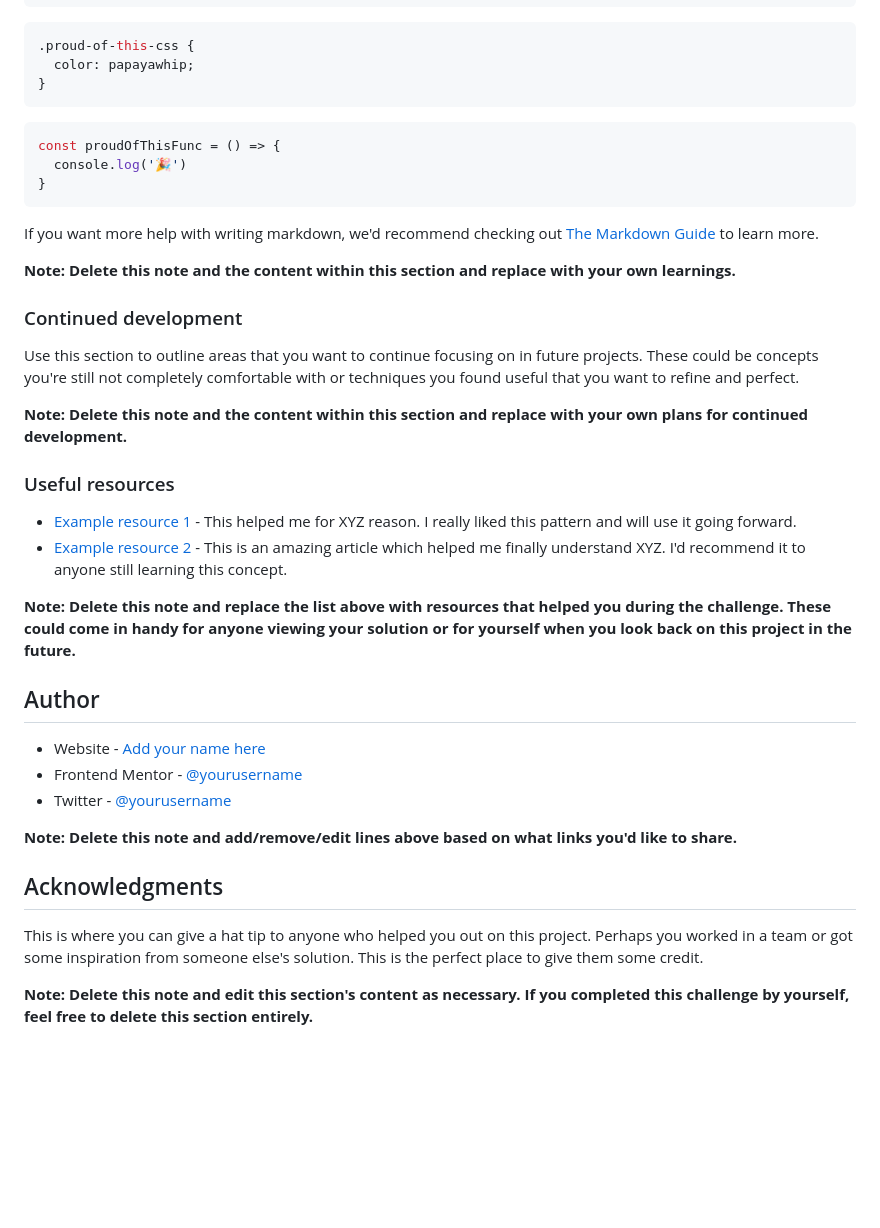
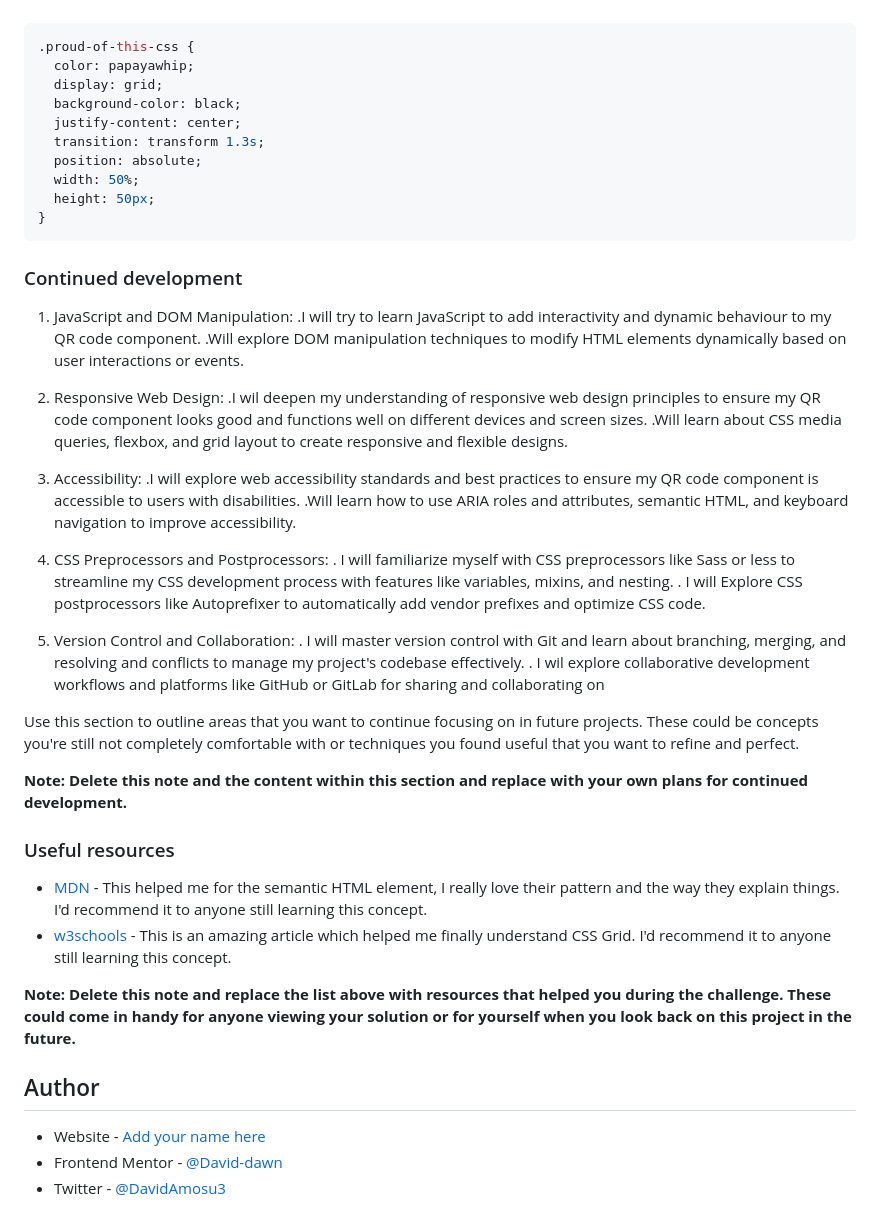
Before and after one commit to David-dawn/Qr-code-scanner, a Markdown page: qr-code-component-main/README-template.md, the part around the change printed below. GitHub-like rendering; blank space fills up the shorter version.

````diff
--- a/qr-code-component-main/README-template.md
+++ b/qr-code-component-main/README-template.md
@@ -100,19 +141,37 @@ To see how you can add code snippets, see below:
 ```css
 .proud-of-this-css {
   color: papayawhip;
-}
-```
-```js
-const proudOfThisFunc = () => {
-  console.log('🎉')
+  display: grid;
+  background-color: black;
+  justify-content: center;
+  transition: transform 1.3s;
+  position: absolute;
+  width: 50%;
+  height: 50px;
 }
 ```
 
-If you want more help with writing markdown, we'd recommend checking out [The Markdown Guide](https://www.markdownguide.org/) to learn more.
+### Continued development
 
-**Note: Delete this note and the content within this section and replace with your own learnings.**
+1. JavaScript and DOM Manipulation:
+   .I will try to learn JavaScript to add interactivity and dynamic behaviour to my QR code component.
+   .Will explore DOM manipulation techniques to modify HTML elements dynamically based on user interactions or events.
 
-### Continued development
+2. Responsive Web Design:
+   .I wil deepen my understanding of responsive web design principles to ensure my QR code component looks good and functions well on different devices and screen sizes.
+   .Will learn about CSS media queries, flexbox, and grid layout to create responsive and flexible designs.
+
+3. Accessibility:
+   .I will explore web accessibility standards and best practices to ensure my QR code component is accessible to users with disabilities.
+   .Will learn how to use ARIA roles and attributes, semantic HTML, and keyboard navigation to improve accessibility.
+
+  4. CSS Preprocessors and Postprocessors:
+  . I will familiarize myself with CSS preprocessors like Sass or less to streamline my CSS development process with features like variables, mixins, and nesting.
+  . I will  Explore CSS postprocessors like Autoprefixer to automatically add vendor prefixes and optimize CSS code.
+
+  5. Version Control and Collaboration:
+  . I will master version control with Git and learn about branching, merging, and resolving and conflicts to manage my project's codebase effectively.
+  . I wil explore collaborative development workflows and platforms like GitHub or GitLab for sharing and collaborating on
 
 Use this section to outline areas that you want to continue focusing on in future projects. These could be concepts you're still not completely comfortable with or techniques you found useful that you want to refine and perfect.
 
@@ -120,21 +179,15 @@ Use this section to outline areas that you want to continue focusing on in futur
 
 ### Useful resources
 
-- [Example resource 1](https://www.example.com) - This helped me for XYZ reason. I really liked this pattern and will use it going forward.
-- [Example resource 2](https://www.example.com) - This is an amazing article which helped me finally understand XYZ. I'd recommend it to anyone still learning this concept.
+- [MDN](https://developer.mozilla.org/en-US/) - This helped me for the semantic HTML element, I really love their pattern and the way they explain things.
+I'd recommend it to anyone still learning this concept.
+- [w3schools](https://www.w3schools.com/) - This is an amazing article which helped me finally understand CSS Grid. I'd recommend it to anyone still learning this concept.
 
 **Note: Delete this note and replace the list above with resources that helped you during the challenge. These could come in handy for anyone viewing your solution or for yourself when you look back on this project in the future.**
 
 ## Author
 
+
 - Website - [Add your name here](https://www.your-site.com)
-- Frontend Mentor - [@yourusername](https://www.frontendmentor.io/profile/yourusername)
-- Twitter - [@yourusername](https://www.twitter.com/yourusername)
-
-**Note: Delete this note and add/remove/edit lines above based on what links you'd like to share.**
-
-## Acknowledgments
-
-This is where you can give a hat tip to anyone who helped you out on this project. Perhaps you worked in a team or got some inspiration from someone else's solution. This is the perfect place to give them some credit.
-
-**Note: Delete this note and edit this section's content as necessary. If you completed this challenge by yourself, feel free to delete this section entirely.**
+- Frontend Mentor - [@David-dawn](https://www.frontendmentor.io/profile/David-dawn)
+- Twitter - [@DavidAmosu3](https://x.com/DavidAmosu3?t=LJcwz3QLKb19vS9g9xTz_w&s=09)
````
Also changed, not shown: other parts of qr-code-component-main/README-template.md (+71 -30 lines).
